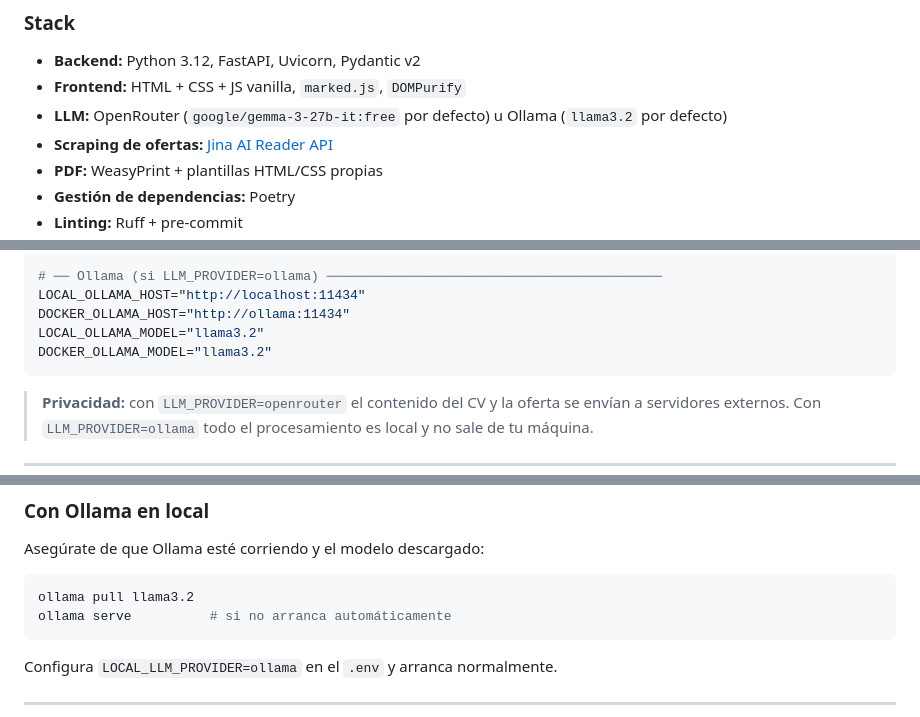
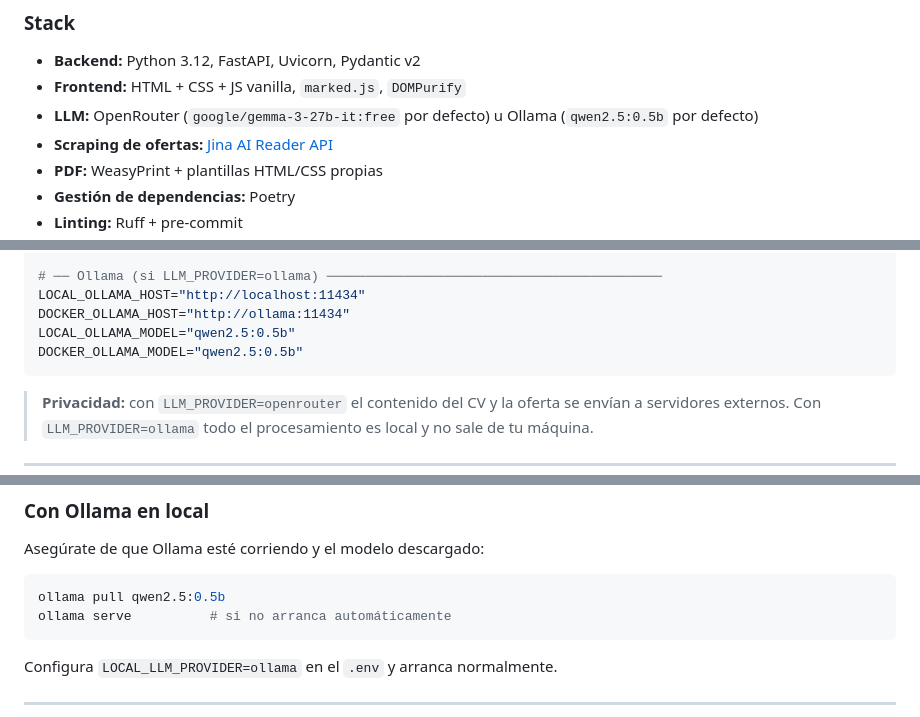
Before and after one commit to th3-butl3r/CV-Generator, a Markdown page: README.md, 3 parts joined by grey strips. Rendered like a GitHub page.

Commit message:
feat: Update README

````diff
--- a/README.md
+++ b/README.md
@@ -36,7 +36,7 @@ FastAPI  (/api/v1/*)
 
 - **Backend:** Python 3.12, FastAPI, Uvicorn, Pydantic v2
 - **Frontend:** HTML + CSS + JS vanilla, `marked.js`, `DOMPurify`
-- **LLM:** OpenRouter (`google/gemma-3-27b-it:free` por defecto) u Ollama (`llama3.2` por defecto)
+- **LLM:** OpenRouter (`google/gemma-3-27b-it:free` por defecto) u Ollama (`qwen2.5:0.5b` por defecto)
 - **Scraping de ofertas:** [Jina AI Reader API](https://jina.ai/reader/)
 - **PDF:** WeasyPrint + plantillas HTML/CSS propias
 - **Gestión de dependencias:** Poetry
@@ -120,8 +120,8 @@ DOCKER_OPENROUTER_MODEL="google/gemma-3-27b-it:free"
 # ── Ollama (si LLM_PROVIDER=ollama) ───────────────────────────────────────────
 LOCAL_OLLAMA_HOST="http://localhost:11434"
 DOCKER_OLLAMA_HOST="http://ollama:11434"
-LOCAL_OLLAMA_MODEL="llama3.2"
-DOCKER_OLLAMA_MODEL="llama3.2"
+LOCAL_OLLAMA_MODEL="qwen2.5:0.5b"
+DOCKER_OLLAMA_MODEL="qwen2.5:0.5b"
 ```
 
 > **Privacidad:** con `LLM_PROVIDER=openrouter` el contenido del CV y la oferta se envían a servidores externos. Con `LLM_PROVIDER=ollama` todo el procesamiento es local y no sale de tu máquina.
@@ -145,7 +145,7 @@ Abre [http://localhost:8000](http://localhost:8000) en el navegador.
 Asegúrate de que Ollama esté corriendo y el modelo descargado:
 
 ```bash
-ollama pull llama3.2
+ollama pull qwen2.5:0.5b
 ollama serve          # si no arranca automáticamente
 ```
 
````
